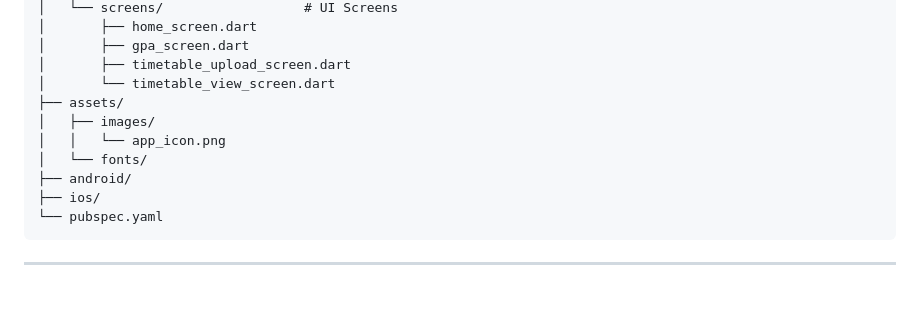
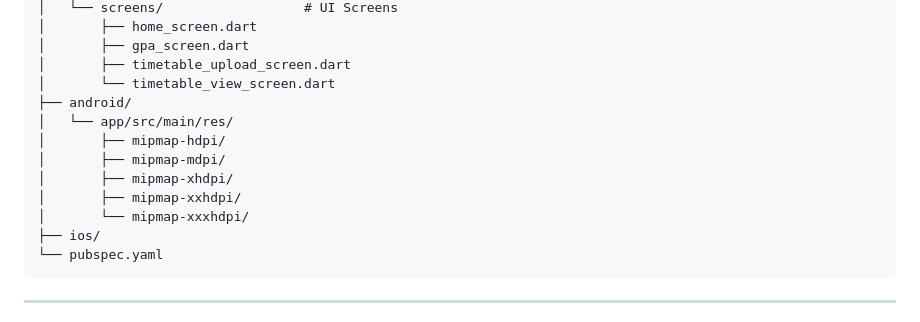
Before and after one commit to TharushaAkash/ScheduleMate, a Markdown page: README.md, the part around one of its changes. Rendered like a GitHub page; blank space fills up the shorter version.

Commit message:
Fix app icon path to use actual mipmap resource from Android

````diff
--- a/README.md
+++ b/README.md
@@ -146,11 +146,13 @@ ScheduleMate/
 │       ├── gpa_screen.dart
 │       ├── timetable_upload_screen.dart
 │       └── timetable_view_screen.dart
-├── assets/
-│   ├── images/
-│   │   └── app_icon.png
-│   └── fonts/
 ├── android/
+│   └── app/src/main/res/
+│       ├── mipmap-hdpi/
+│       ├── mipmap-mdpi/
+│       ├── mipmap-xhdpi/
+│       ├── mipmap-xxhdpi/
+│       └── mipmap-xxxhdpi/
 ├── ios/
 └── pubspec.yaml
 ```
````
Also changed, not shown: other parts of README.md (+1 -1 lines).
